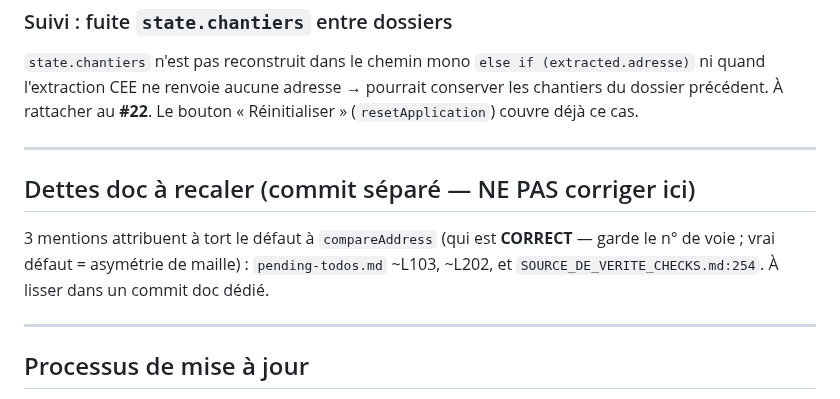
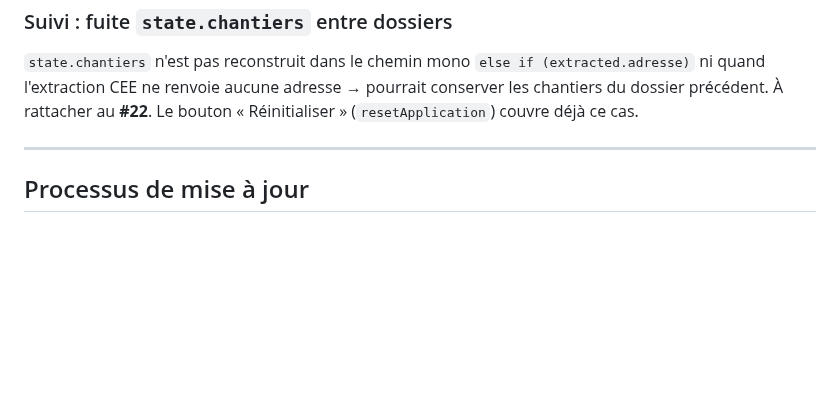
Before and after one commit to izanami92/cee-verif, a Markdown page: docs/pending-todos.md, the part around the change. GitHub-like rendering; blank space fills up the shorter version.

Commit message:
docs: recale les mentions « compareAddress fragile » (formulation, aucune règle touchée)
- SOURCE_DE_VERITE_CHECKS.md (§7bis, filet « surface non ventilable ») :
  « compareAddress fragile, bug #27 » → requalifié en « asymétrie de maille du #27,
  secondaire — symptôme d'un dossier incomplet, pas un défaut de compareAddress qui
  est correct ». Cellule par ailleurs intacte (niveau info, harnais 70/70, de0f36d).
- pending-todos.md : suppression de la note « Dettes doc à recaler » devenue sans
  objet (ses 3 cibles sont résolues ; doc désormais ACTIF uniquement).

Pure formulation : aucune règle / gravité / seuil / hash / id de check modifié.
Distinct du housekeeping a159163.

```diff
--- a/docs/pending-todos.md
+++ b/docs/pending-todos.md
@@ -188,13 +188,6 @@ l'extraction CEE ne renvoie aucune adresse → pourrait conserver les chantiers
 
 ---
 
-## Dettes doc à recaler (commit séparé — NE PAS corriger ici)
-3 mentions attribuent à tort le défaut à `compareAddress` (qui est **CORRECT** — garde le n° de voie ;
-vrai défaut = asymétrie de maille) : `pending-todos.md` ~L103, ~L202, et `SOURCE_DE_VERITE_CHECKS.md:254`.
-À lisser dans un commit doc dédié.
-
----
-
 ## Processus de mise à jour
 Mettre à jour ce fichier : en fin de session ; à chaque évolution proposée ; quand un TODO est complété
 (déplacer vers `pending-todos-archive.md`) ou abandonné (tracer la raison en archive).
```
Also changed, not shown: docs/SOURCE_DE_VERITE_CHECKS.md (+1 -1 lines).
